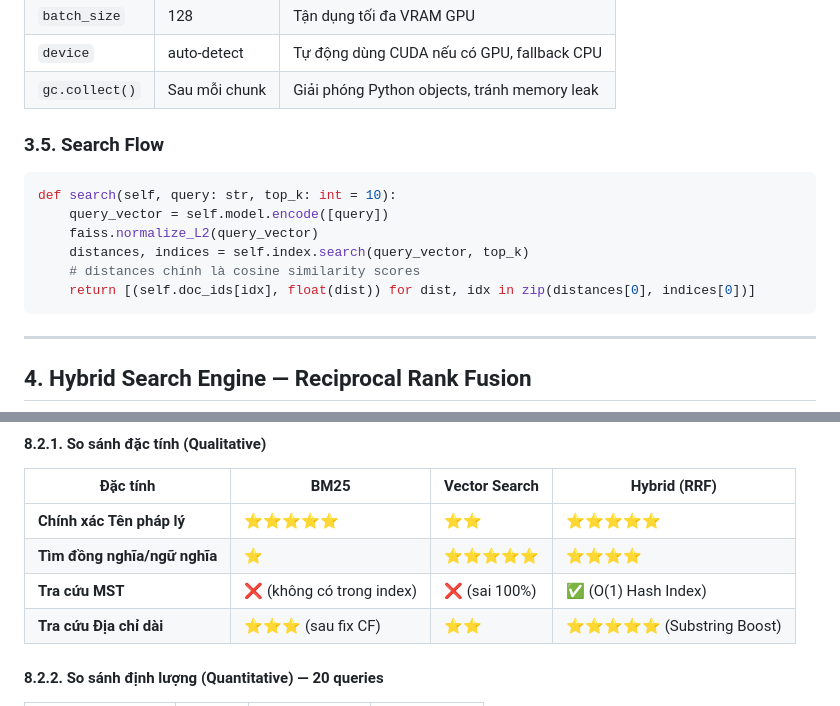
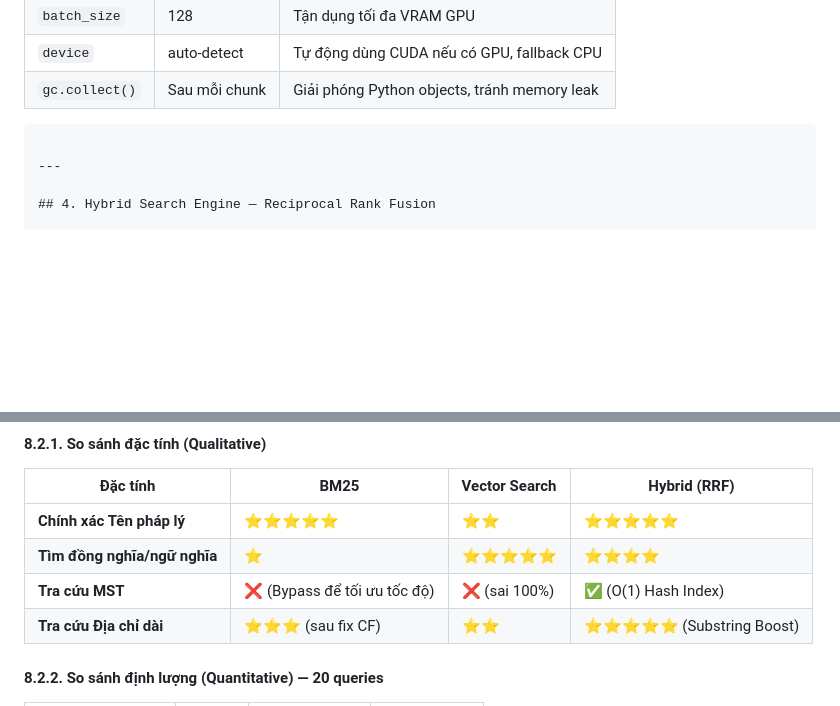
Before and after one commit to SEG301/OverFitting, a Markdown page: docs/Milestone3_Report.md, 2 parts joined by grey strips. GitHub-like rendering; blank space fills up the shorter version.

Commit message:
docs: Refine technical terms and comparison table

````diff
--- a/docs/Milestone3_Report.md
+++ b/docs/Milestone3_Report.md
@@ -178,15 +178,6 @@ flowchart TD
 | `device`       | auto-detect    | Tự động dùng CUDA nếu có GPU, fallback CPU |
 | `gc.collect()` | Sau mỗi chunk | Giải phóng Python objects, tránh memory leak  |
 
-### 3.5. Search Flow
-
-```python
-def search(self, query: str, top_k: int = 10):
-    query_vector = self.model.encode([query])
-    faiss.normalize_L2(query_vector)
-    distances, indices = self.index.search(query_vector, top_k)
-    # distances chính là cosine similarity scores
-    return [(self.doc_ids[idx], float(dist)) for dist, idx in zip(distances[0], indices[0])]
 ```
 
 ---
@@ -556,7 +547,7 @@ Ví dụ cho query `"máy tính chơi game"`:
 | ---------------------------------------- | --------------------------- | ------------- | ---------------------------- |
 | **Chính xác Tên pháp lý**     | ⭐⭐⭐⭐⭐                  | ⭐⭐          | ⭐⭐⭐⭐⭐                   |
 | **Tìm đồng nghĩa/ngữ nghĩa** | ⭐                          | ⭐⭐⭐⭐⭐    | ⭐⭐⭐⭐                     |
-| **Tra cứu MST**                   | ❌ (không có trong index) | ❌ (sai 100%) | ✅ (O(1) Hash Index)         |
+| **Tra cứu MST**                   | ❌ (Bypass để tối ưu tốc độ) | ❌ (sai 100%) | ✅ (O(1) Hash Index)         |
 | **Tra cứu Địa chỉ dài**       | ⭐⭐⭐ (sau fix CF)         | ⭐⭐          | ⭐⭐⭐⭐⭐ (Substring Boost) |
 
 #### 8.2.2. So sánh định lượng (Quantitative) — 20 queries
````
Also changed, not shown: other parts of docs/Milestone3_Report.md (+3 -3 lines).
